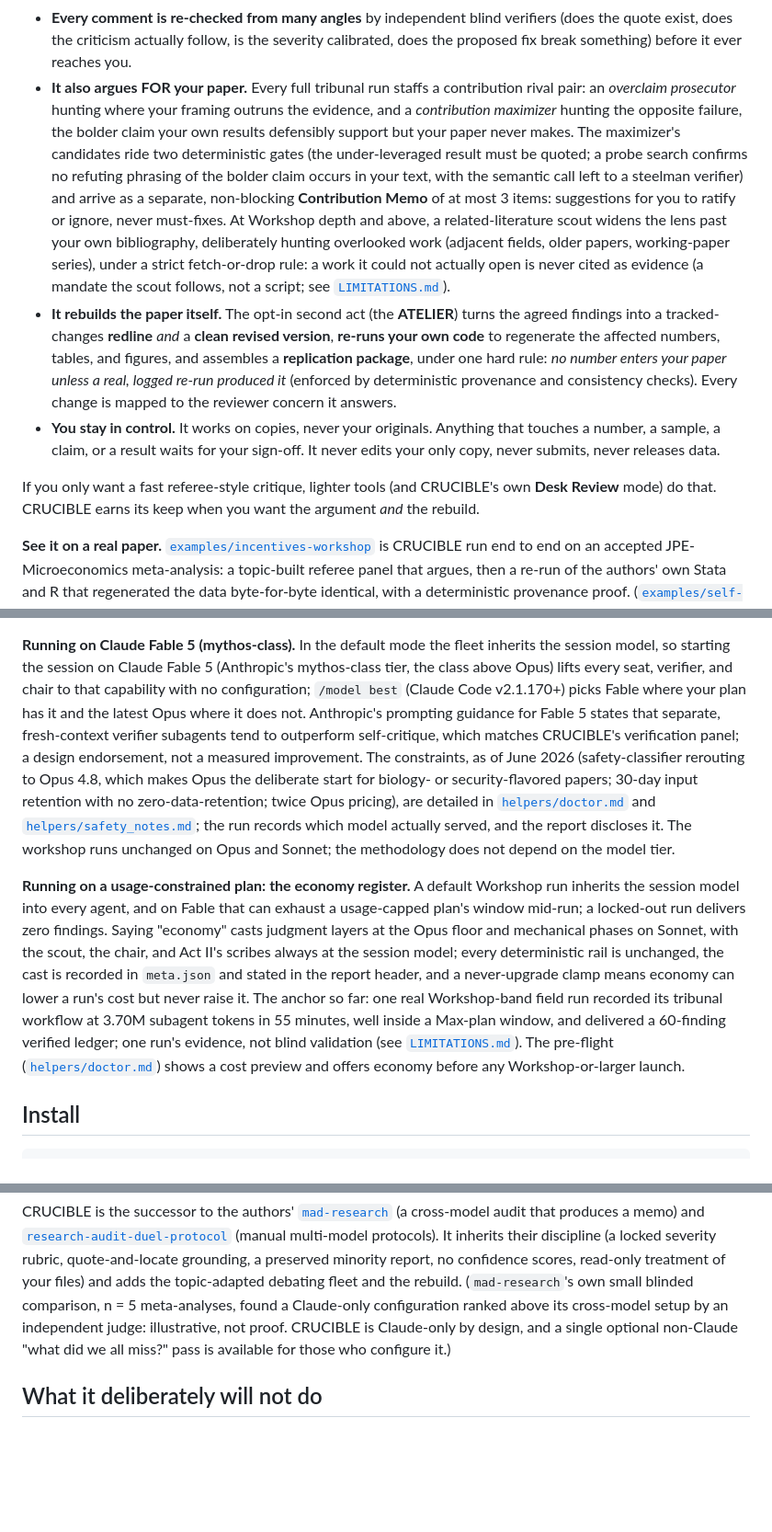
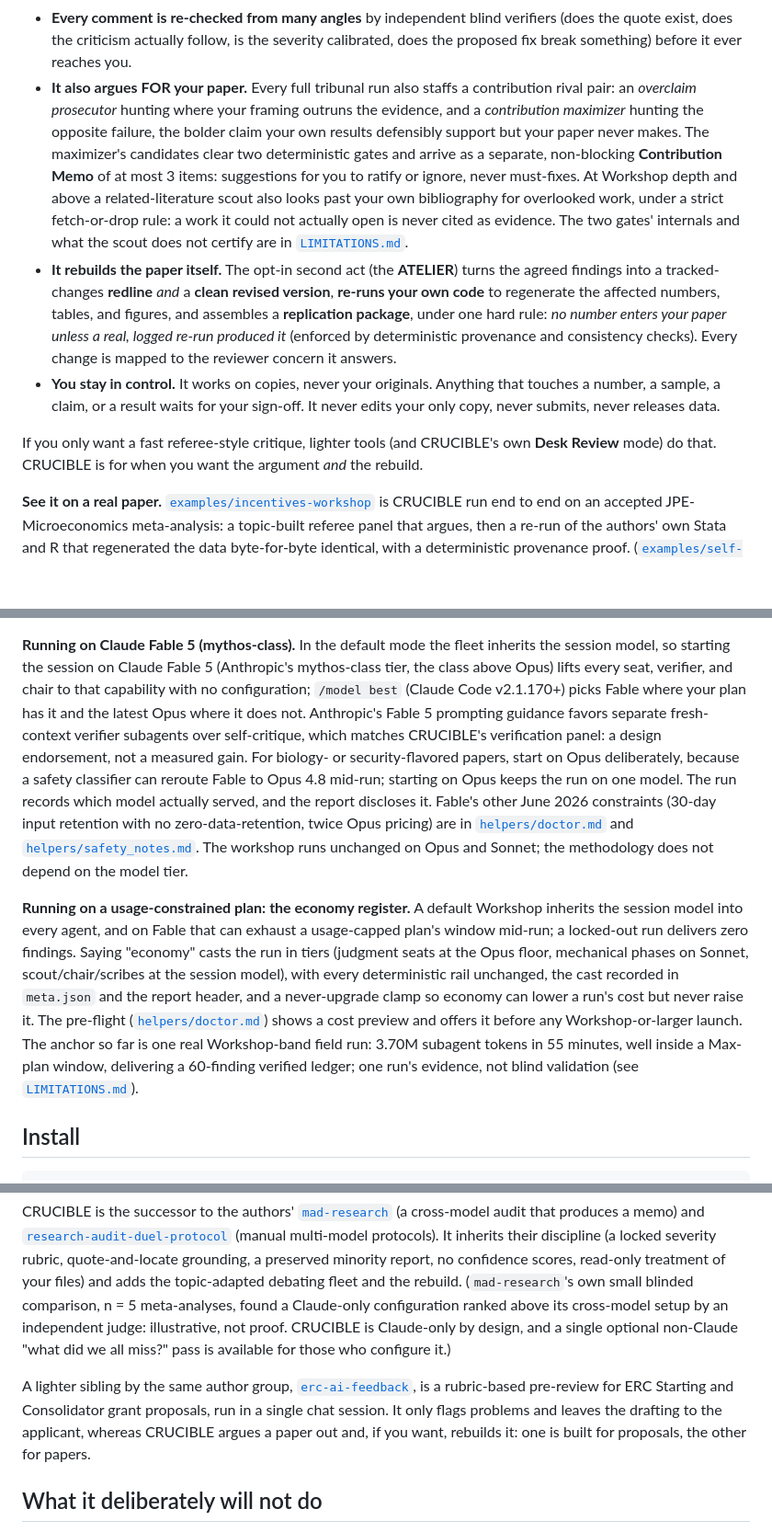
Before and after one commit to tjhavranek/paper-workshop, a Markdown page: README.md, 3 parts joined by grey strips. Shown at 92% size. Drawn GitHub-style; blank space fills up the shorter version.

Commit message:
README: tighten the three long paragraphs, calmer tone, ERC sibling link
A 5-agent fleet + fresh judge, learning from the calmer erc-ai-feedback
README. Owner-flagged:
- Title em-dash -> colon ("CRUCIBLE: the paper-workshop skill").
- The "It also argues FOR your paper" bullet shortened (~13 -> ~9 lines):
  the two-gate internals and the scout's non-certification move to the
  existing LIMITATIONS.md pointer, but "two deterministic gates" and the
  fetch-or-drop consequence ("a work it could not open is never cited as
  evidence") stay in the body.
- The Fable 5 paragraph tightened: the 5-clause constraint pile-up breaks
  into plain sentences; 30-day retention and twice-Opus pricing move to the
  doctor.md/safety_notes pointers (verified to carry them), while the
  start-on-Opus-for-bio/security advice and the model-disclosure stay in body.
- The economy paragraph tightened: the role list compresses to one clause,
  but "every deterministic rail unchanged", the never-upgrade clamp, and the
  3.70M-token anchor fused with "one run's evidence, not blind validation"
  all stay in the body.
- Two marketing idioms calmed per the ERC model ("earns trust at the seams"
  -> "Two things are mechanically checked"; "earns its keep when" -> "is for
  when").
- Lineage now reciprocates the erc-ai-feedback back-link: a lighter sibling
  that only flags problems and leaves drafting to the applicant, where
  CRUCIBLE argues and rebuilds.

Triple-checked: title em-dash gone, "honest" 0, "earns trust/keep" 0, every
caveat and link preserved, the moved facts verified present in their pointer
targets (no orphans), and the style gate reports the added prose clean (0
em-dash, 0 banned, 0 antithesis, 0 signpost). The evocative opening hook is
untouched.

Co-Authored-By: Claude Fable 5 <noreply@anthropic.com>

```diff
--- a/README.md
+++ b/README.md
@@ -54,19 +54,16 @@ a corrected, reproducing manuscript.
 - **Every comment is re-checked from many angles** by independent blind verifiers (does the
   quote exist, does the criticism actually follow, is the severity calibrated, does the
   proposed fix break something) before it ever reaches you.
-- **It also argues FOR your paper.** Every full tribunal run staffs a contribution rival
+- **It also argues FOR your paper.** Every full tribunal run also staffs a contribution rival
   pair: an *overclaim prosecutor* hunting where your framing outruns the evidence, and a
   *contribution maximizer* hunting the opposite failure, the bolder claim your own results
-  defensibly support but your paper never makes. The maximizer's candidates ride two
-  deterministic gates (the under-leveraged result must be quoted; a probe search confirms
-  no refuting phrasing of the bolder claim occurs in your text, with the semantic call left
-  to a steelman verifier) and arrive as a separate, non-blocking **Contribution
-  Memo** of at most 3 items: suggestions for you to ratify or ignore, never must-fixes. At
-  Workshop depth and above, a related-literature scout widens the lens past your own
-  bibliography, deliberately hunting overlooked work (adjacent fields, older papers,
-  working-paper series), under a strict fetch-or-drop rule: a work it could not actually
-  open is never cited as evidence (a mandate the scout follows, not a script; see
-  [`LIMITATIONS.md`](LIMITATIONS.md)).
+  defensibly support but your paper never makes. The maximizer's candidates clear two
+  deterministic gates and arrive as a separate, non-blocking **Contribution Memo** of at most
+  3 items: suggestions for you to ratify or ignore, never must-fixes. At Workshop depth and
+  above a related-literature scout also looks past your own bibliography for overlooked work,
+  under a strict fetch-or-drop rule: a work it could not actually open is never cited as
+  evidence. The two gates' internals and what the scout does not certify are in
+  [`LIMITATIONS.md`](LIMITATIONS.md).
 - **It rebuilds the paper itself.** The opt-in second act (the **ATELIER**) turns the agreed
   findings into a tracked-changes **redline** *and* a **clean revised version**, **re-runs
   your own code** to regenerate the affected numbers, tables, and figures, and assembles a
@@ -78,7 +75,7 @@ a corrected, reproducing manuscript.
   copy, never submits, never releases data.
 
 If you only want a fast referee-style critique, lighter tools (and CRUCIBLE's own **Desk
-Review** mode) do that. CRUCIBLE earns its keep when you want the argument *and* the rebuild.
+Review** mode) do that. CRUCIBLE is for when you want the argument *and* the rebuild.
 
 **See it on a real paper.** [`examples/incentives-workshop`](examples/incentives-workshop) is CRUCIBLE
 run end to end on an accepted JPE-Microeconomics meta-analysis: a topic-built referee panel that argues,
@@ -123,28 +120,26 @@ inheritance, and the 1M-context account caveat and its remedies live in the pre-
 session model, so starting the session on Claude Fable 5 (Anthropic's mythos-class tier, the
 class above Opus) lifts every seat, verifier, and chair to that capability with no
 configuration; `/model best` (Claude Code v2.1.170+) picks Fable where your plan has it and
-the latest Opus where it does not. Anthropic's prompting guidance for Fable 5 states that
-separate, fresh-context verifier subagents tend to outperform self-critique, which matches
-CRUCIBLE's verification panel; a design endorsement, not a measured improvement. The
-constraints, as of June 2026 (safety-classifier rerouting to Opus 4.8, which makes Opus the
-deliberate start for biology- or security-flavored papers; 30-day input retention with no
-zero-data-retention; twice Opus pricing), are detailed in
-[`helpers/doctor.md`](helpers/doctor.md) and [`helpers/safety_notes.md`](helpers/safety_notes.md);
-the run records which model actually served, and the report discloses it. The workshop runs
-unchanged on Opus and Sonnet; the methodology does not depend on the model tier.
+the latest Opus where it does not. Anthropic's Fable 5 prompting guidance favors separate
+fresh-context verifier subagents over self-critique, which matches CRUCIBLE's verification
+panel: a design endorsement, not a measured gain. For biology- or security-flavored papers,
+start on Opus deliberately, because a safety classifier can reroute Fable to Opus 4.8 mid-run;
+starting on Opus keeps the run on one model. The run records which model actually served, and
+the report discloses it. Fable's other June 2026 constraints (30-day input retention with no
+zero-data-retention, twice Opus pricing) are in [`helpers/doctor.md`](helpers/doctor.md) and
+[`helpers/safety_notes.md`](helpers/safety_notes.md). The workshop runs unchanged on Opus and
+Sonnet; the methodology does not depend on the model tier.
 
-**Running on a usage-constrained plan: the economy register.** A default Workshop run inherits
-the session model into every agent, and on Fable that can exhaust a usage-capped plan's window
-mid-run; a locked-out run delivers zero findings. Saying "economy" casts judgment layers at
-the Opus floor and mechanical phases on Sonnet, with the scout, the chair, and Act II's
-scribes always at the session model; every deterministic rail is unchanged, the cast is
-recorded in `meta.json` and stated in the report header, and a never-upgrade clamp means
-economy can lower a run's cost but never raise it. The anchor so far: one real Workshop-band
-field run recorded its tribunal workflow at 3.70M subagent tokens in 55 minutes, well inside a
-Max-plan window, and delivered a 60-finding verified ledger; one run's evidence, not blind
-validation (see [`LIMITATIONS.md`](LIMITATIONS.md)). The pre-flight
-([`helpers/doctor.md`](helpers/doctor.md)) shows a cost preview and offers economy before any
-Workshop-or-larger launch.
+**Running on a usage-constrained plan: the economy register.** A default Workshop inherits the
+session model into every agent, and on Fable that can exhaust a usage-capped plan's window
+mid-run; a locked-out run delivers zero findings. Saying "economy" casts the run in tiers
+(judgment seats at the Opus floor, mechanical phases on Sonnet, scout/chair/scribes at the
+session model), with every deterministic rail unchanged, the cast recorded in `meta.json` and
+the report header, and a never-upgrade clamp so economy can lower a run's cost but never raise
+it. The pre-flight ([`helpers/doctor.md`](helpers/doctor.md)) shows a cost preview and offers it
+before any Workshop-or-larger launch. The anchor so far is one real Workshop-band field run:
+3.70M subagent tokens in 55 minutes, well inside a Max-plan window, delivering a 60-finding
+verified ledger; one run's evidence, not blind validation (see [`LIMITATIONS.md`](LIMITATIONS.md)).
 
 ## Install
 
@@ -199,6 +194,12 @@ configuration ranked above its cross-model setup by an independent judge: illust
 proof. CRUCIBLE is Claude-only by design, and a single optional non-Claude "what did we all
 miss?" pass is available for those who configure it.)
 
+A lighter sibling by the same author group,
+[`erc-ai-feedback`](https://github.com/tjhavranek/erc-ai-feedback), is a rubric-based pre-review
+for ERC Starting and Consolidator grant proposals, run in a single chat session. It only flags
+problems and leaves the drafting to the applicant, whereas CRUCIBLE argues a paper out and, if
+you want, rebuilds it: one is built for proposals, the other for papers.
+
 ## What it deliberately will not do
 
 No fabricated citations, numbers, quotes, data, or results. No confidence or acceptance-odds
```
Also changed, not shown: other parts of README.md (+2 -2 lines).
